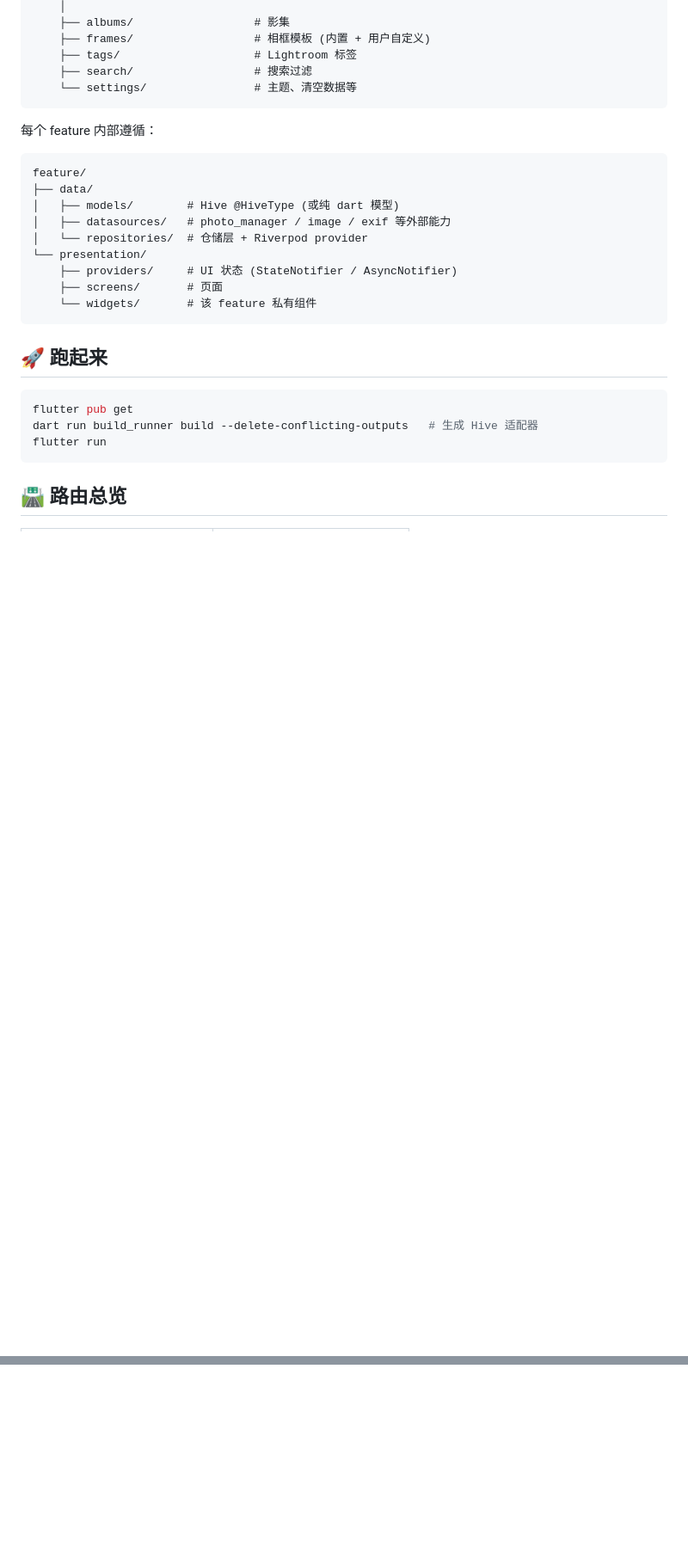
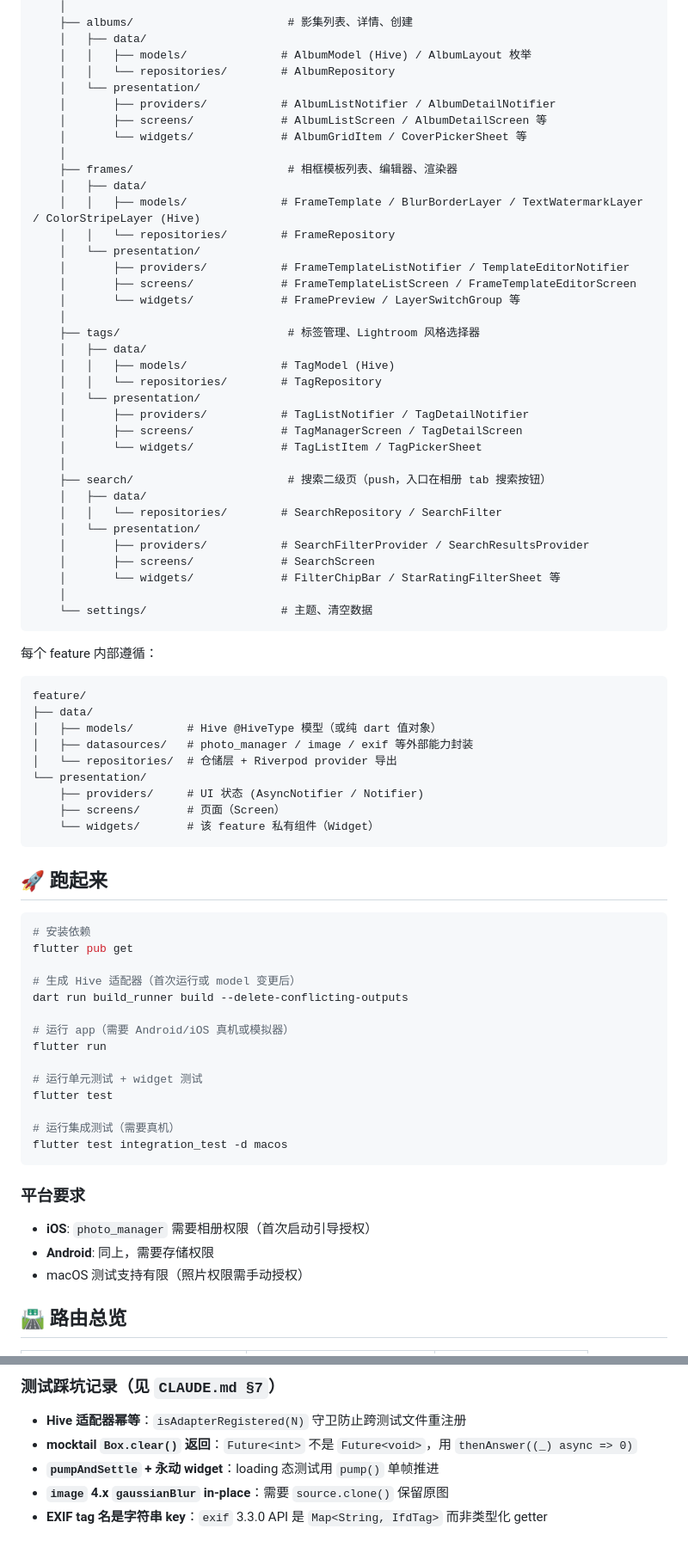
Before and after one commit to augustus2345/BlurFrame, a Markdown page: README.md, 2 parts joined by grey strips. Shown at 86% size. GitHub-like rendering; blank space fills up the shorter version.

Commit message:
docs(M6-T6): README 同步 — 目录结构/路由表/架构决策/Hive TypeId/测试说明

````diff
--- a/README.md
+++ b/README.md
@@ -55,9 +57,40 @@ lib/
     │
-    ├── albums/                  # 影集
-    ├── frames/                  # 相框模板 (内置 + 用户自定义)
-    ├── tags/                    # Lightroom 标签
-    ├── search/                  # 搜索过滤
-    └── settings/                # 主题、清空数据等
+    ├── albums/                       # 影集列表、详情、创建
+    │   ├── data/
+    │   │   ├── models/              # AlbumModel (Hive) / AlbumLayout 枚举
+    │   │   └── repositories/        # AlbumRepository
+    │   └── presentation/
+    │       ├── providers/           # AlbumListNotifier / AlbumDetailNotifier
+    │       ├── screens/             # AlbumListScreen / AlbumDetailScreen 等
+    │       └── widgets/             # AlbumGridItem / CoverPickerSheet 等
+    │
+    ├── frames/                       # 相框模板列表、编辑器、渲染器
+    │   ├── data/
+    │   │   ├── models/              # FrameTemplate / BlurBorderLayer / TextWatermarkLayer / ColorStripeLayer (Hive)
+    │   │   └── repositories/        # FrameRepository
+    │   └── presentation/
+    │       ├── providers/           # FrameTemplateListNotifier / TemplateEditorNotifier
+    │       ├── screens/             # FrameTemplateListScreen / FrameTemplateEditorScreen
+    │       └── widgets/             # FramePreview / LayerSwitchGroup 等
+    │
+    ├── tags/                         # 标签管理、Lightroom 风格选择器
+    │   ├── data/
+    │   │   ├── models/              # TagModel (Hive)
+    │   │   └── repositories/        # TagRepository
+    │   └── presentation/
+    │       ├── providers/           # TagListNotifier / TagDetailNotifier
+    │       ├── screens/             # TagManagerScreen / TagDetailScreen
+    │       └── widgets/             # TagListItem / TagPickerSheet
+    │
+    ├── search/                       # 搜索二级页（push，入口在相册 tab 搜索按钮）
+    │   ├── data/
+    │   │   └── repositories/        # SearchRepository / SearchFilter
+    │   └── presentation/
+    │       ├── providers/           # SearchFilterProvider / SearchResultsProvider
+    │       ├── screens/             # SearchScreen
+    │       └── widgets/             # FilterChipBar / StarRatingFilterSheet 等
+    │
+    └── settings/                    # 主题、清空数据
 ```
 
 每个 feature 内部遵循：
@@ -65,22 +98,39 @@ lib/
 ```
 feature/
 ├── data/
-│   ├── models/        # Hive @HiveType (或纯 dart 模型)
-│   ├── datasources/   # photo_manager / image / exif 等外部能力
-│   └── repositories/  # 仓储层 + Riverpod provider
+│   ├── models/        # Hive @HiveType 模型（或纯 dart 值对象）
+│   ├── datasources/   # photo_manager / image / exif 等外部能力封装
+│   └── repositories/  # 仓储层 + Riverpod provider 导出
 └── presentation/
-    ├── providers/     # UI 状态 (StateNotifier / AsyncNotifier)
-    ├── screens/       # 页面
-    └── widgets/       # 该 feature 私有组件
+    ├── providers/     # UI 状态 (AsyncNotifier / Notifier)
+    ├── screens/       # 页面（Screen）
+    └── widgets/       # 该 feature 私有组件（Widget）
 ```
 
 ## 🚀 跑起来
 
 ```bash
+# 安装依赖
 flutter pub get
-dart run build_runner build --delete-conflicting-outputs   # 生成 Hive 适配器
+
+# 生成 Hive 适配器（首次运行或 model 变更后）
+dart run build_runner build --delete-conflicting-outputs
+
+# 运行 app（需要 Android/iOS 真机或模拟器）
 flutter run
+
+# 运行单元测试 + widget 测试
+flutter test
+
+# 运行集成测试（需要真机）
+flutter test integration_test -d macos
 ```
+
+### 平台要求
+
+- **iOS**: `photo_manager` 需要相册权限（首次启动引导授权）
+- **Android**: 同上，需要存储权限
+- macOS 测试支持有限（照片权限需手动授权）
 
 ## 🛣 路由总览
 
@@ -103,0 +200,7 @@ flutter run
+### 测试踩坑记录（见 `CLAUDE.md §7`）
+
+- **Hive 适配器幂等**：`isAdapterRegistered(N)` 守卫防止跨测试文件重注册
+- **mocktail `Box.clear()` 返回**：`Future<int>` 不是 `Future<void>`，用 `thenAnswer((_) async => 0)`
+- **`pumpAndSettle` + 永动 widget**：loading 态测试用 `pump()` 单帧推进
+- **`image` 4.x `gaussianBlur` in-place**：需要 `source.clone()` 保留原图
+- **EXIF tag 名是字符串 key**：`exif` 3.3.0 API 是 `Map<String, IfdTag>` 而非类型化 getter
````
Also changed, not shown: other parts of README.md (+94 -46 lines), TASKS.md (+11 -3 lines).
